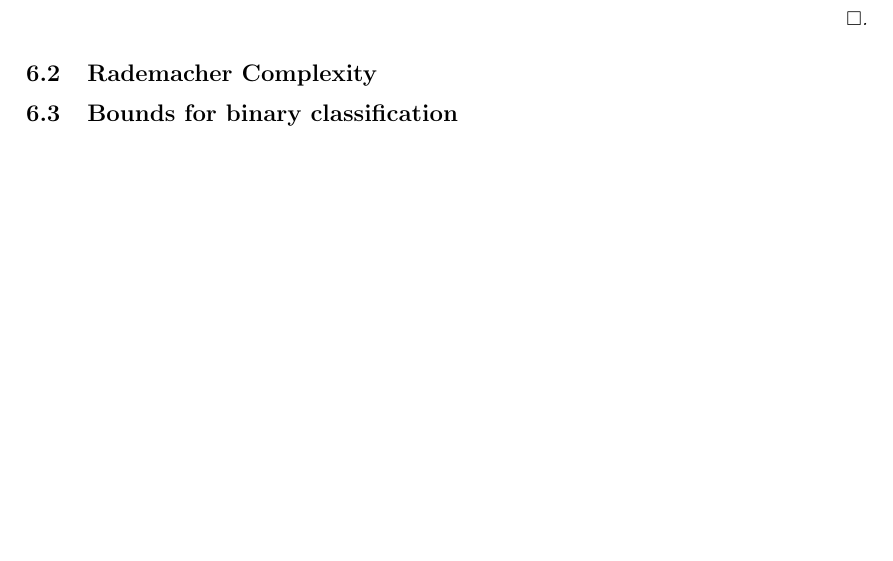
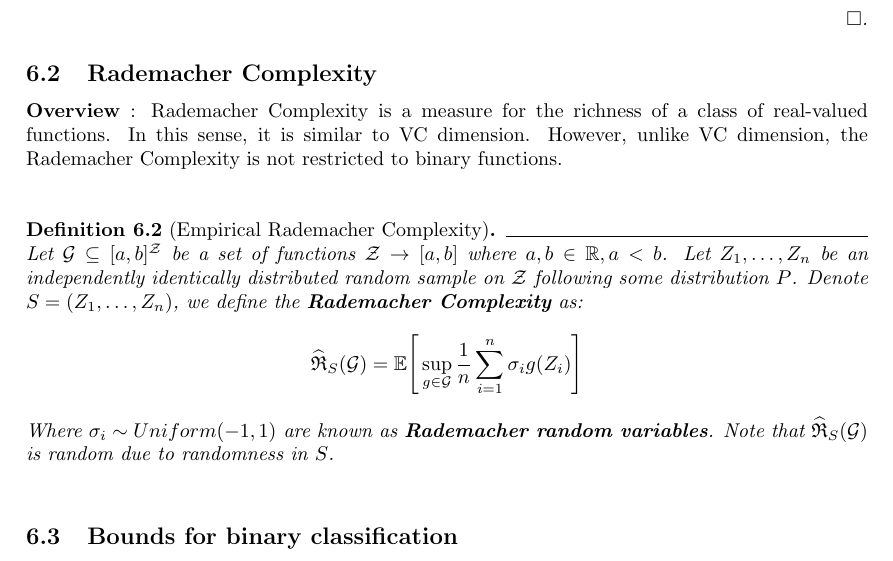
Before and after one commit to hieubkvn123/-NOTES-Statistical-Learning-Theory, a LaTeX document (main.tex, which reads sections/main/chapters/chap6_rademacher_complexity.tex, sections/settings/commands.tex): part of page 46 of 52, cut so that both start at the same text, the shorter picture padded with empty space. Compiled offline with pdfLaTeX.

Commit message:
Checkpoint

```diff
--- a/sections/main/chapters/chap6_rademacher_complexity.tex
+++ b/sections/main/chapters/chap6_rademacher_complexity.tex
@@ -147,8 +147,18 @@ In the following section, we will discuss another concentration inequality that
 \end{proof*}
 
 \subsection{Rademacher Complexity}
+\textbf{Overview} : Rademacher Complexity is a measure for the richness of a class of real-valued functions. In this sense, it is similar to VC dimension. However, unlike VC dimension, the Rademacher Complexity is not restricted to binary functions.
 
+\begin{definition}[Empirical Rademacher Complexity]
+    Let $\G\subseteq[a,b]^{\mathcal{Z}}$ be a set of functions $\mathcal{Z} \to [a, b]$ where $a,b\in\R, a < b$. Let $Z_1, \dots, Z_n$ be an independently identically distributed random sample on $\mathcal{Z}$ following some distribution $P$. Denote $S=(Z_1, \dots, Z_n)$, we define the \textbf{Rademacher Complexity} as:
+    \begin{align*}
+        \ERC_S(\G) = \E\biggSquare{
+            \sup_{g\in\G} \frac{1}{n}\sum_{i=1}^n \sigma_i g(Z_i)
+        }
+    \end{align*}
 
+    \noindent Where $\sigma_i\sim Uniform(-1, 1)$ are known as \textbf{Rademacher random variables}. Note that $\ERC_S(\G)$ is random due to randomness in $S$.
+\end{definition}
 
 
 \subsection{Bounds for binary classification}
--- a/sections/settings/commands.tex
+++ b/sections/settings/commands.tex
@@ -184,6 +184,10 @@
 % Label set
 \newcommand{\Y}{\mathcal{Y}}
 
+% Rademacher complexity
+\newcommand{\RC}{\mathfrak{R}}
+\newcommand{\ERC}{\widehat{\mathfrak{R}}}
+
 % Others
 \newcommand{\F}{\mathcal{F}}
 \newcommand{\G}{\mathcal{G}}
```
Also changed, not shown: output/main.pdf.
